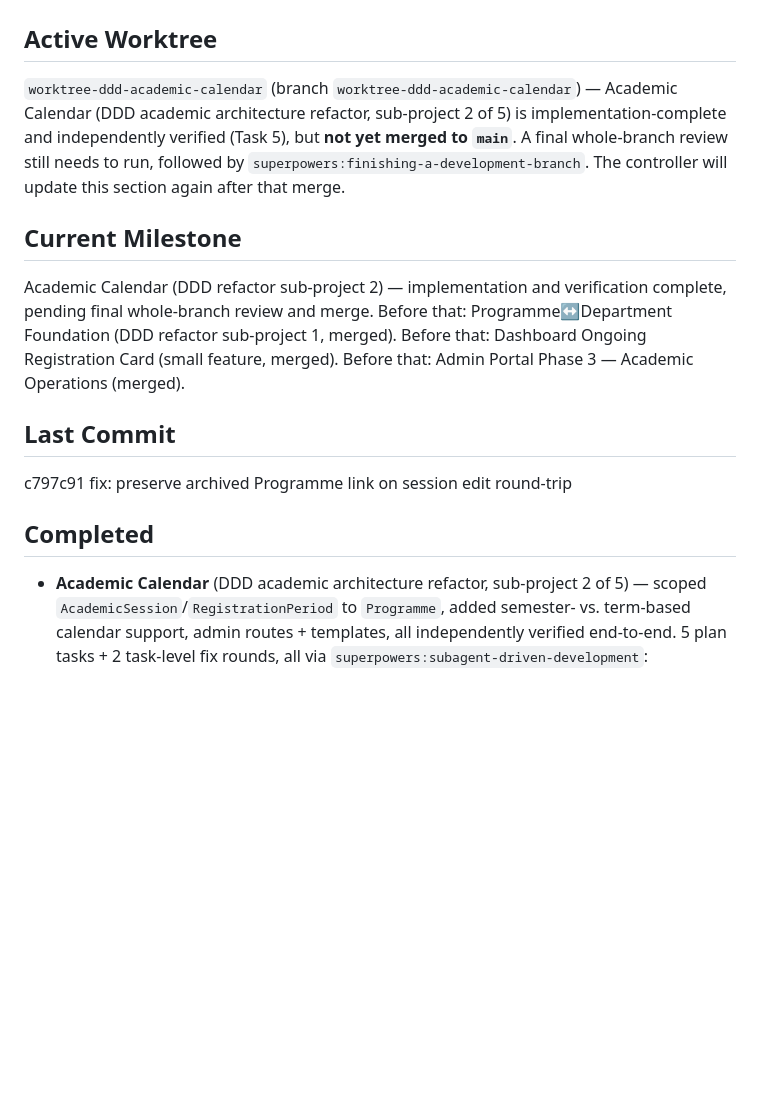
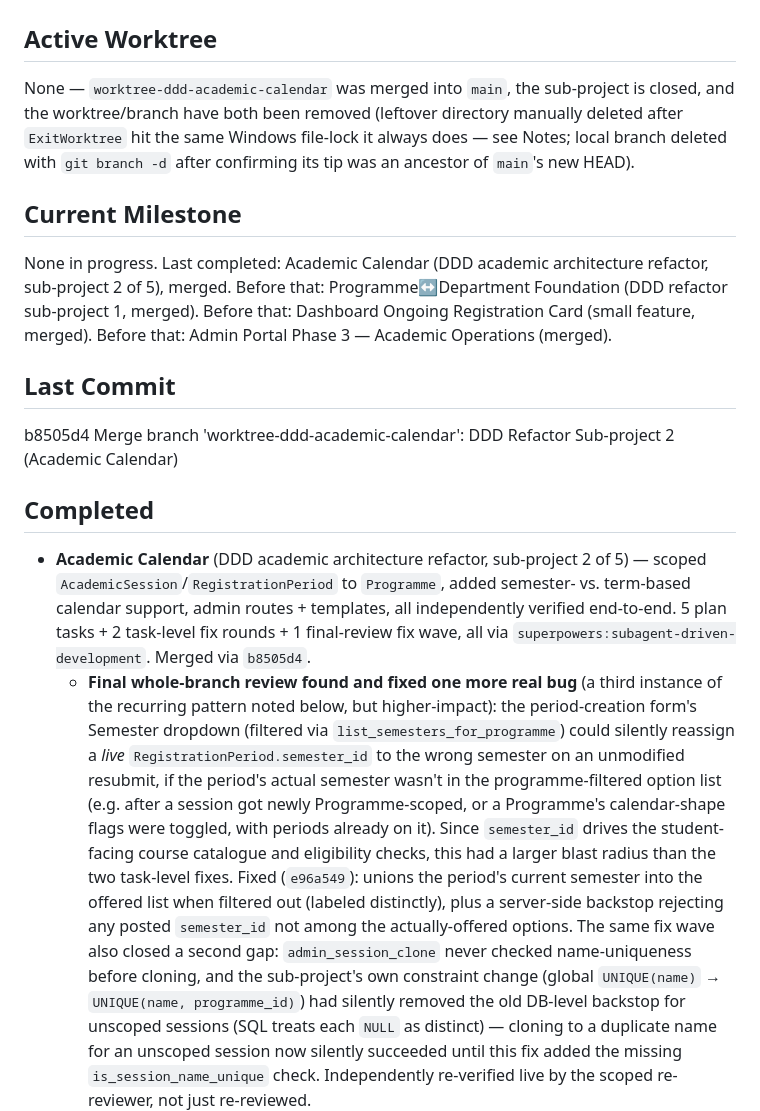
Before and after one commit to buagumel/reg_portal, a Markdown page: docs/superpowers/CURRENT_STATE.md, the part around one of its changes. Drawn GitHub-style; blank space fills up the shorter version.

```diff
--- a/docs/superpowers/CURRENT_STATE.md
+++ b/docs/superpowers/CURRENT_STATE.md
@@ -1,16 +1,17 @@
 # Current Development State
 
 ## Active Worktree
-`worktree-ddd-academic-calendar` (branch `worktree-ddd-academic-calendar`) — Academic Calendar (DDD academic architecture refactor, sub-project 2 of 5) is implementation-complete and independently verified (Task 5), but **not yet merged to `main`**. A final whole-branch review still needs to run, followed by `superpowers:finishing-a-development-branch`. The controller will update this section again after that merge.
+None — `worktree-ddd-academic-calendar` was merged into `main`, the sub-project is closed, and the worktree/branch have both been removed (leftover directory manually deleted after `ExitWorktree` hit the same Windows file-lock it always does — see Notes; local branch deleted with `git branch -d` after confirming its tip was an ancestor of `main`'s new HEAD).
 
 ## Current Milestone
-Academic Calendar (DDD refactor sub-project 2) — implementation and verification complete, pending final whole-branch review and merge. Before that: Programme↔Department Foundation (DDD refactor sub-project 1, merged). Before that: Dashboard Ongoing Registration Card (small feature, merged). Before that: Admin Portal Phase 3 — Academic Operations (merged).
+None in progress. Last completed: Academic Calendar (DDD academic architecture refactor, sub-project 2 of 5), merged. Before that: Programme↔Department Foundation (DDD refactor sub-project 1, merged). Before that: Dashboard Ongoing Registration Card (small feature, merged). Before that: Admin Portal Phase 3 — Academic Operations (merged).
 
 ## Last Commit
-c797c91 fix: preserve archived Programme link on session edit round-trip
+b8505d4 Merge branch 'worktree-ddd-academic-calendar': DDD Refactor Sub-project 2 (Academic Calendar)
 
 ## Completed
-- **Academic Calendar** (DDD academic architecture refactor, sub-project 2 of 5) — scoped `AcademicSession`/`RegistrationPeriod` to `Programme`, added semester- vs. term-based calendar support, admin routes + templates, all independently verified end-to-end. 5 plan tasks + 2 task-level fix rounds, all via `superpowers:subagent-driven-development`:
+- **Academic Calendar** (DDD academic architecture refactor, sub-project 2 of 5) — scoped `AcademicSession`/`RegistrationPeriod` to `Programme`, added semester- vs. term-based calendar support, admin routes + templates, all independently verified end-to-end. 5 plan tasks + 2 task-level fix rounds + 1 final-review fix wave, all via `superpowers:subagent-driven-development`. Merged via `b8505d4`.
+  - **Final whole-branch review found and fixed one more real bug** (a third instance of the recurring pattern noted below, but higher-impact): the period-creation form's Semester dropdown (filtered via `list_semesters_for_programme`) could silently reassign a *live* `RegistrationPeriod.semester_id` to the wrong semester on an unmodified resubmit, if the period's actual semester wasn't in the programme-filtered option list (e.g. after a session got newly Programme-scoped, or a Programme's calendar-shape flags were toggled, with periods already on it). Since `semester_id` drives the student-facing course catalogue and eligibility checks, this had a larger blast radius than the two task-level fixes. Fixed (`e96a549`): unions the period's current semester into the offered list when filtered out (labeled distinctly), plus a server-side backstop rejecting any posted `semester_id` not among the actually-offered options. The same fix wave also closed a second gap: `admin_session_clone` never checked name-uniqueness before cloning, and the sub-project's own constraint change (global `UNIQUE(name)` → `UNIQUE(name, programme_id)`) had silently removed the old DB-level backstop for unscoped sessions (SQL treats each `NULL` as distinct) — cloning to a duplicate name for an unscoped session now silently succeeded until this fix added the missing `is_session_name_unique` check. Independently re-verified live by the scoped re-reviewer, not just re-reviewed.
   - Task 1 (`be52145`, fix round `cc31119`): `AcademicSession.programme_id`, `Semester.period_type`, migration `b7f4a1de9c63`. **Real bug caught by the task reviewer:** the original raw-SQL rebuild of `academic_sessions` renamed the table away (to `academic_sessions_old`) before dropping it — SQLite silently rewrites the FK-reference text embedded in sibling tables' `CREATE TABLE` SQL (`courses`, `registration_periods`, `academic_holidays`) to point at whatever the referenced table is named *at the moment of the rename*, so those siblings ended up with FK definitions pointing at the transient `academic_sessions_old` name, which no longer existed once the original was dropped — corrupting those FKs. Fixed by reordering to create-the-replacement-under-a-temp-name → copy data → drop the original by its real name (no rename-away step) → rename the temp table into place, matching the safe ordering Alembic's `batch_alter_table` already used for `semesters` in the same migration. **This is a subtle, non-obvious SQLite hazard worth remembering for any future migration that rebuilds a table other tables hold FKs into:** renaming a referenced table away before dropping it is unsafe in SQLite even transiently, because sibling FK text gets rewritten to the *intermediate* name, not restored afterward.
   - Task 2 (`8fb7da4`): `services/admin_session.py` service layer (`list_sessions`, `create_session`, `update_session`, `clone_session`, `list_semesters_for_programme`), `is_session_name_unique` validator, 3 new "Term" `Semester` rows seeded via `seed_dev_data.py`.
   - Task 3 (`bf88a53`): admin routes wired — Programme-scoped session listing/creation/editing with pre-write duplicate validation, registration period form now uses `list_semesters_for_programme`.
```
Also changed, not shown: other parts of docs/superpowers/CURRENT_STATE.md (+7 -5 lines).
